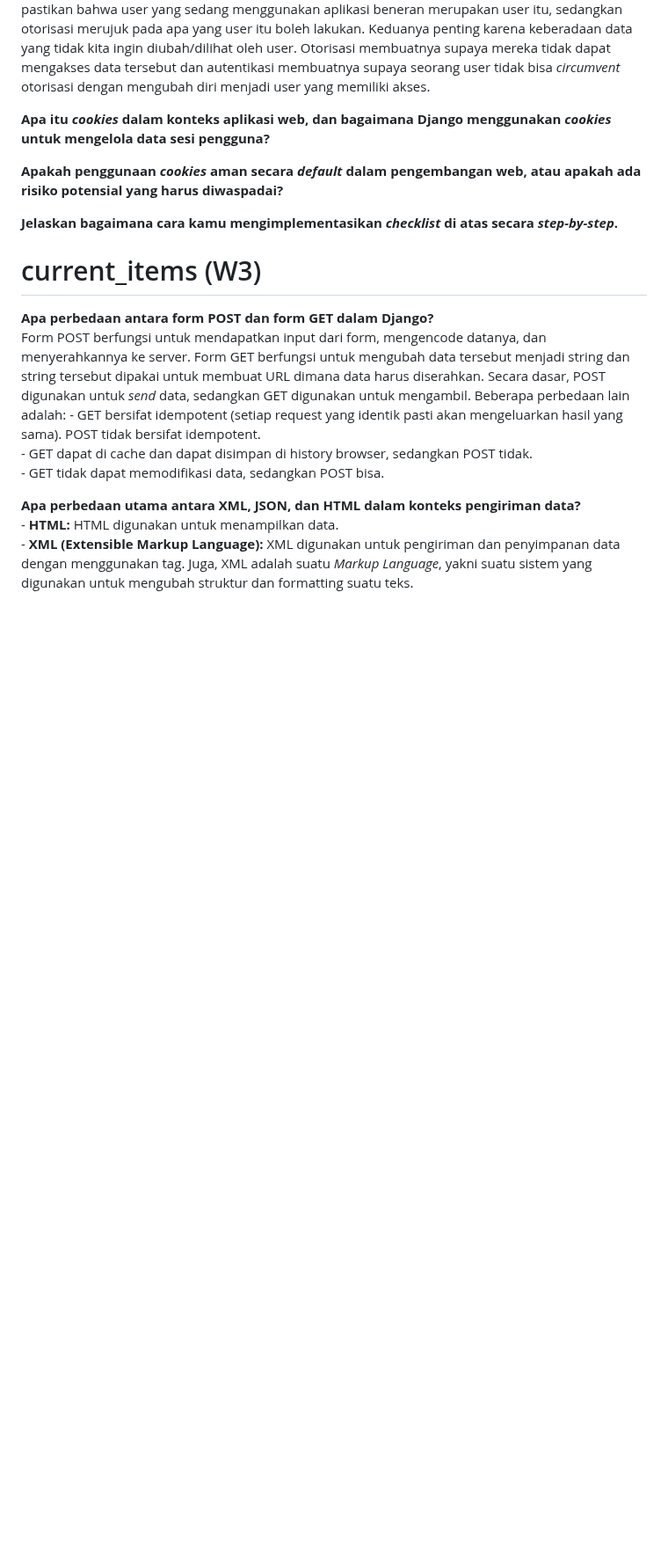
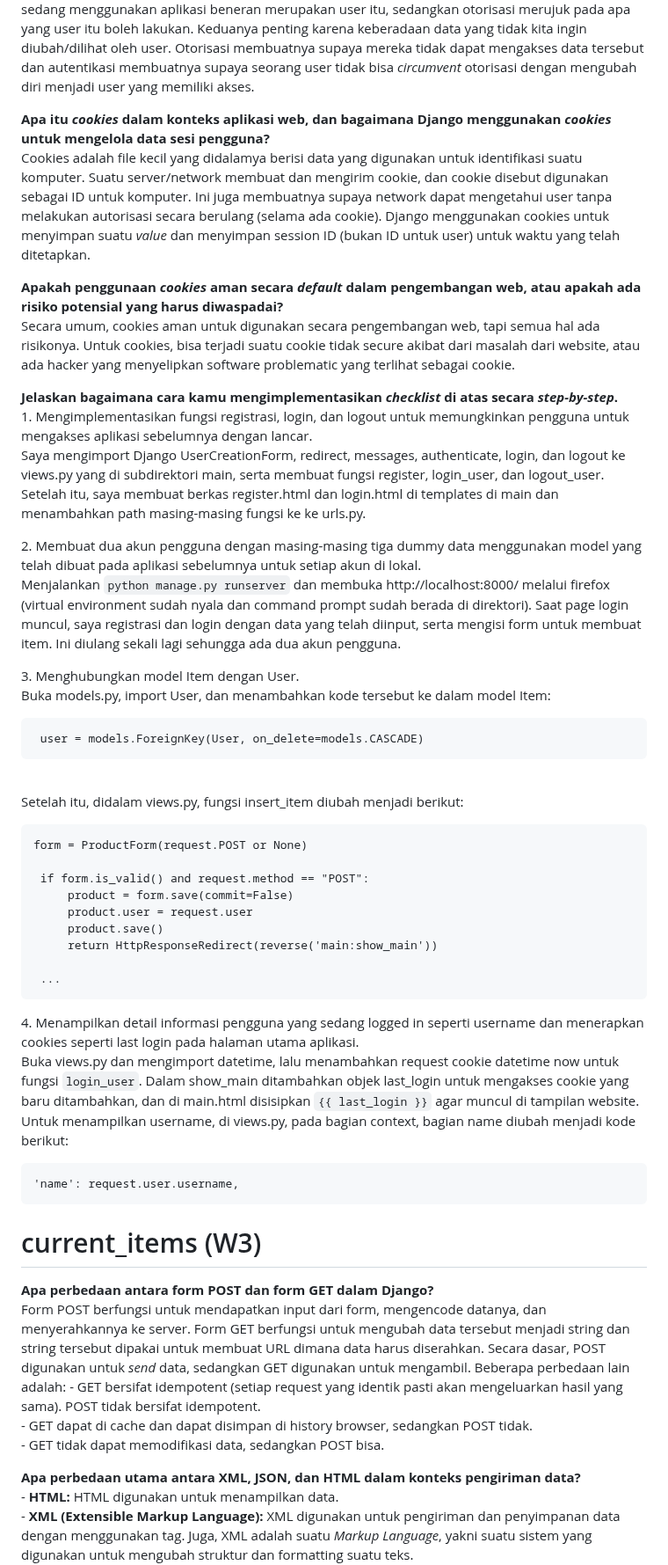
Before and after one commit to jteo0/current_items, a Markdown page: README.md, the part around one of its changes. Shown at 88% size. Rendered like a GitHub page; blank space fills up the shorter version.

````diff
--- a/README.md
+++ b/README.md
@@ -8,11 +8,44 @@ Django <code>UserCreationForm</code> adalah suatu form yang digunakan untuk memb
 Secara singkat, autentikasi adalah proses yang verifikasi suatu user yang pastikan bahwa user yang sedang menggunakan aplikasi beneran merupakan user itu, sedangkan otorisasi merujuk pada apa yang user itu boleh lakukan. Keduanya penting karena keberadaan data yang tidak kita ingin diubah/dilihat oleh user. Otorisasi membuatnya supaya mereka tidak dapat mengakses data tersebut dan autentikasi membuatnya supaya seorang user tidak bisa <i>circumvent</i> otorisasi dengan mengubah diri menjadi user yang memiliki akses.</p>
 
-<p><b>Apa itu <i>cookies</i> dalam konteks aplikasi web, dan bagaimana Django menggunakan <i>cookies</i> untuk mengelola data sesi pengguna?</b>
+<p><b>Apa itu <i>cookies</i> dalam konteks aplikasi web, dan bagaimana Django menggunakan <i>cookies</i> untuk mengelola data sesi pengguna?</b><br>
+Cookies adalah file kecil yang didalamya berisi data yang digunakan untuk identifikasi suatu komputer. Suatu server/network membuat dan mengirim cookie, dan cookie disebut digunakan sebagai ID untuk komputer. Ini juga membuatnya supaya network dapat mengetahui user tanpa melakukan autorisasi secara berulang (selama ada cookie). Django menggunakan cookies untuk menyimpan suatu <i>value</i> dan menyimpan session ID (bukan ID untuk user) untuk waktu yang telah ditetapkan.</p>
+
+<p><b>Apakah penggunaan <i>cookies</i> aman secara <i>default</i> dalam pengembangan web, atau apakah ada risiko potensial yang harus diwaspadai?</b><br>
+Secara umum, cookies aman untuk digunakan secara pengembangan web, tapi semua hal ada risikonya. Untuk cookies, bisa terjadi suatu cookie tidak secure akibat dari masalah dari website, atau ada hacker yang menyelipkan software problematic yang terlihat sebagai cookie.</p>
+
+<p><b>Jelaskan bagaimana cara kamu mengimplementasikan <i>checklist</i> di atas secara <i>step-by-step</i>.</b><br>
+1. Mengimplementasikan fungsi registrasi, login, dan logout untuk memungkinkan pengguna untuk mengakses aplikasi sebelumnya dengan lancar.<br>
+Saya mengimport Django UserCreationForm, redirect, messages, authenticate, login, dan logout ke views.py yang di subdirektori main, serta membuat fungsi register, login_user, dan logout_user. Setelah itu, saya membuat berkas register.html dan login.html di templates di main dan menambahkan path masing-masing fungsi ke ke urls.py.</p>
+
+<p>2. Membuat dua akun pengguna dengan masing-masing tiga dummy data menggunakan model yang telah dibuat pada aplikasi sebelumnya untuk setiap akun di lokal.<br>
+Menjalankan <code>python manage.py runserver</code> dan membuka http://localhost:8000/ melalui firefox (virtual environment sudah nyala dan command prompt sudah berada di direktori). Saat page login muncul, saya registrasi dan login dengan data yang telah diinput, serta mengisi form untuk membuat item. Ini diulang sekali lagi sehungga ada dua akun pengguna.</p>
+
+<p>3. Menghubungkan model Item dengan User.<br>
+Buka models.py, import User, dan menambahkan kode tersebut ke dalam model Item:
+
+```
+ user = models.ForeignKey(User, on_delete=models.CASCADE)
+```
+<br>Setelah itu, didalam views.py, fungsi insert_item diubah menjadi berikut:
+```
+form = ProductForm(request.POST or None)
+
+ if form.is_valid() and request.method == "POST":
+     product = form.save(commit=False)
+     product.user = request.user
+     product.save()
+     return HttpResponseRedirect(reverse('main:show_main'))
+
+ ...
+```
 </p>
+<p>4. Menampilkan detail informasi pengguna yang sedang logged in seperti username dan menerapkan cookies seperti last login pada halaman utama aplikasi.<br>
+Buka views.py dan mengimport datetime, lalu menambahkan request cookie datetime now untuk fungsi <code>login_user</code>. Dalam show_main ditambahkan objek last_login untuk mengakses cookie yang baru ditambahkan, dan di main.html disisipkan <code>{{ last_login }}</code> agar muncul di tampilan website. Untuk menampilkan username, di views.py, pada bagian context, bagian name diubah menjadi kode berikut:
 
-<p><b>Apakah penggunaan <i>cookies</i> aman secara <i>default</i> dalam pengembangan web, atau apakah ada risiko potensial yang harus diwaspadai?</b></p>
-
-<p><b>Jelaskan bagaimana cara kamu mengimplementasikan <i>checklist</i> di atas secara <i>step-by-step</i>.</b></p>
+```
+'name': request.user.username,
+```
+</p>
 
 # current_items (W3)
 <p><b>Apa perbedaan antara form POST dan form GET dalam Django?</b><br>
````
Also changed, not shown: other parts of README.md (+5 -4 lines).
